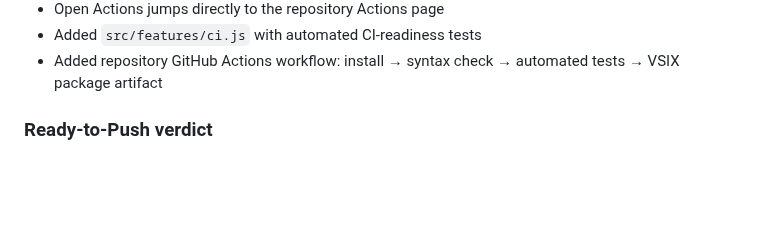
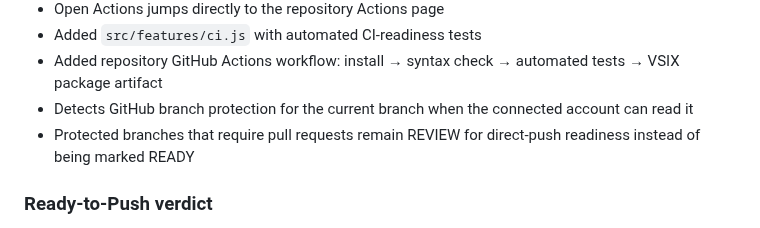
Before and after one commit to gitwithmasum/VS-Code-Command-Center, a Markdown page: README.md, the part around the change. GitHub-like rendering; blank space fills up the shorter version.

Commit message:
docs: document v3.3 branch protection

```diff
--- a/README.md
+++ b/README.md
@@ -279,6 +279,8 @@ GitHub account-level integration uses the user's existing VS Code authentication
 - Open Actions jumps directly to the repository Actions page
 - Added `src/features/ci.js` with automated CI-readiness tests
 - Added repository GitHub Actions workflow: install → syntax check → automated tests → VSIX package artifact
+- Detects GitHub branch protection for the current branch when the connected account can read it
+- Protected branches that require pull requests remain REVIEW for direct-push readiness instead of being marked READY
 
 ### Ready-to-Push verdict
 
```
